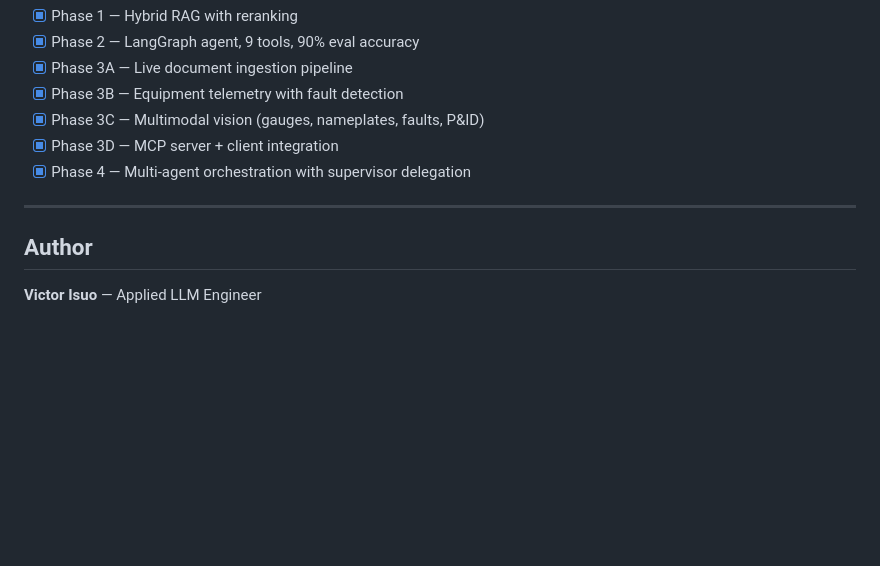
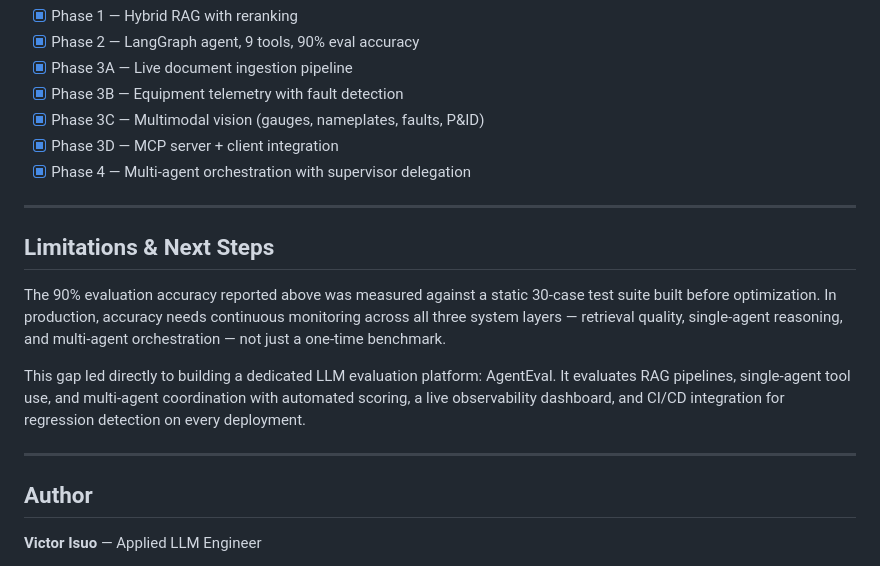
Before and after one commit to victor-isuo/industrial-ai-copilot, a Markdown page: README.md, the part around the change. Drawn GitHub-style; blank space fills up the shorter version.

Commit message:
Document limitations and future steps for evaluation
Added section on limitations and next steps for evaluation accuracy.

```diff
--- a/README.md
+++ b/README.md
@@ -443,6 +443,29 @@ python -m src.evaluation.eval_runner  # Evaluation suite
 
 ---
 
+## Limitations & Next Steps
+
+The 90% evaluation accuracy reported
+above was measured against a static
+30-case test suite built before
+optimization. In production, accuracy
+needs continuous monitoring across
+all three system layers — retrieval
+quality, single-agent reasoning, and
+multi-agent orchestration — not just
+a one-time benchmark.
+
+This gap led directly to building a
+dedicated LLM evaluation platform:
+AgentEval. It evaluates RAG pipelines,
+single-agent tool use, and multi-agent
+coordination with automated scoring,
+a live observability dashboard, and
+CI/CD integration for regression
+detection on every deployment.
+
+---
+
 ## Author
 
 **Victor Isuo** — Applied LLM Engineer
```
